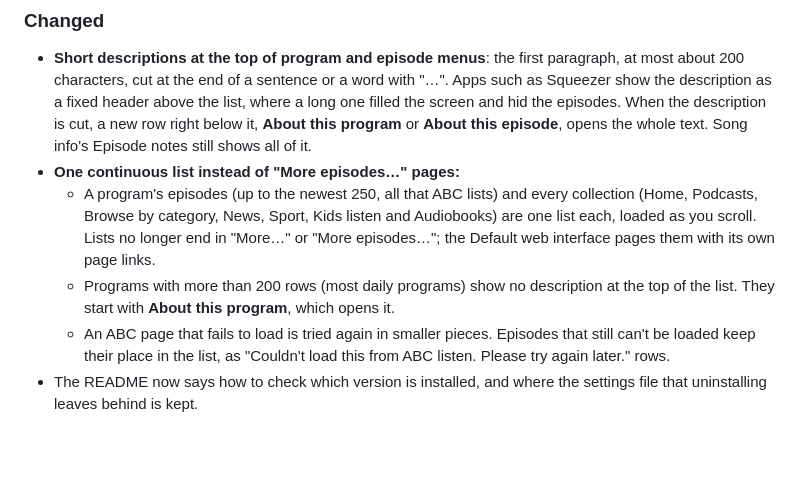
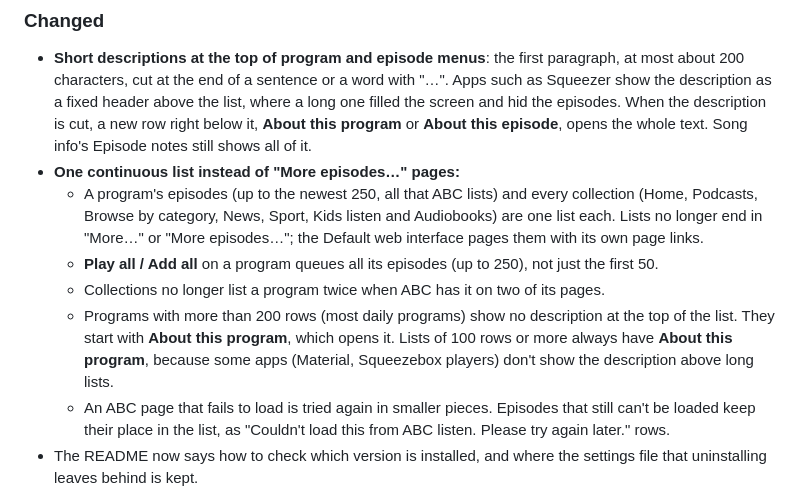
Before and after one commit to wilsonwaters/SqueezeABCListen, a Markdown page: CHANGELOG.md, the part around the change. Drawn GitHub-style; blank space fills up the shorter version.

Commit message:
[R7] CHANGELOG: U2's Play all / Add all, collections without repeats, About on long lists

```diff
--- a/CHANGELOG.md
+++ b/CHANGELOG.md
@@ -35,10 +35,13 @@ also the text of its GitHub Release (see [RELEASING.md](RELEASING.md)).
   info's Episode notes still shows all of it.
 - **One continuous list instead of "More episodes…" pages:**
   - A program's episodes (up to the newest 250, all that ABC lists) and every collection (Home, Podcasts, Browse
-    by category, News, Sport, Kids listen and Audiobooks) are one list each, loaded as you scroll. Lists no
-    longer end in "More…" or "More episodes…"; the Default web interface pages them with its own page links.
+    by category, News, Sport, Kids listen and Audiobooks) are one list each. Lists no longer end in "More…" or
+    "More episodes…"; the Default web interface pages them with its own page links.
+  - **Play all / Add all** on a program queues all its episodes (up to 250), not just the first 50.
+  - Collections no longer list a program twice when ABC has it on two of its pages.
   - Programs with more than 200 rows (most daily programs) show no description at the top of the list. They
-    start with **About this program**, which opens it.
+    start with **About this program**, which opens it. Lists of 100 rows or more always have **About this
+    program**, because some apps (Material, Squeezebox players) don't show the description above long lists.
   - An ABC page that fails to load is tried again in smaller pieces. Episodes that still can't be loaded keep
     their place in the list, as "Couldn't load this from ABC listen. Please try again later." rows.
 - The README now says how to check which version is installed, and where the settings file that uninstalling
```
